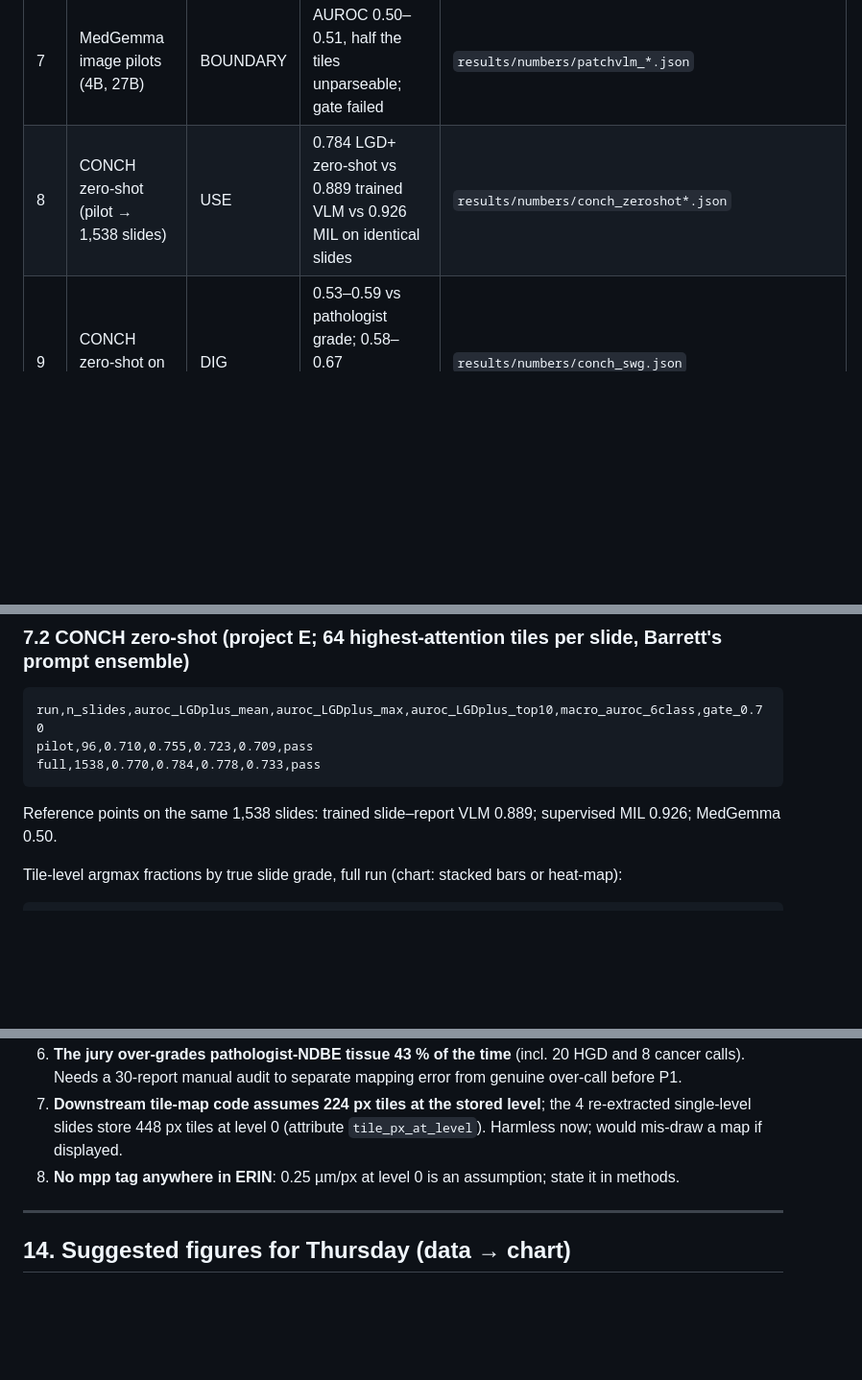
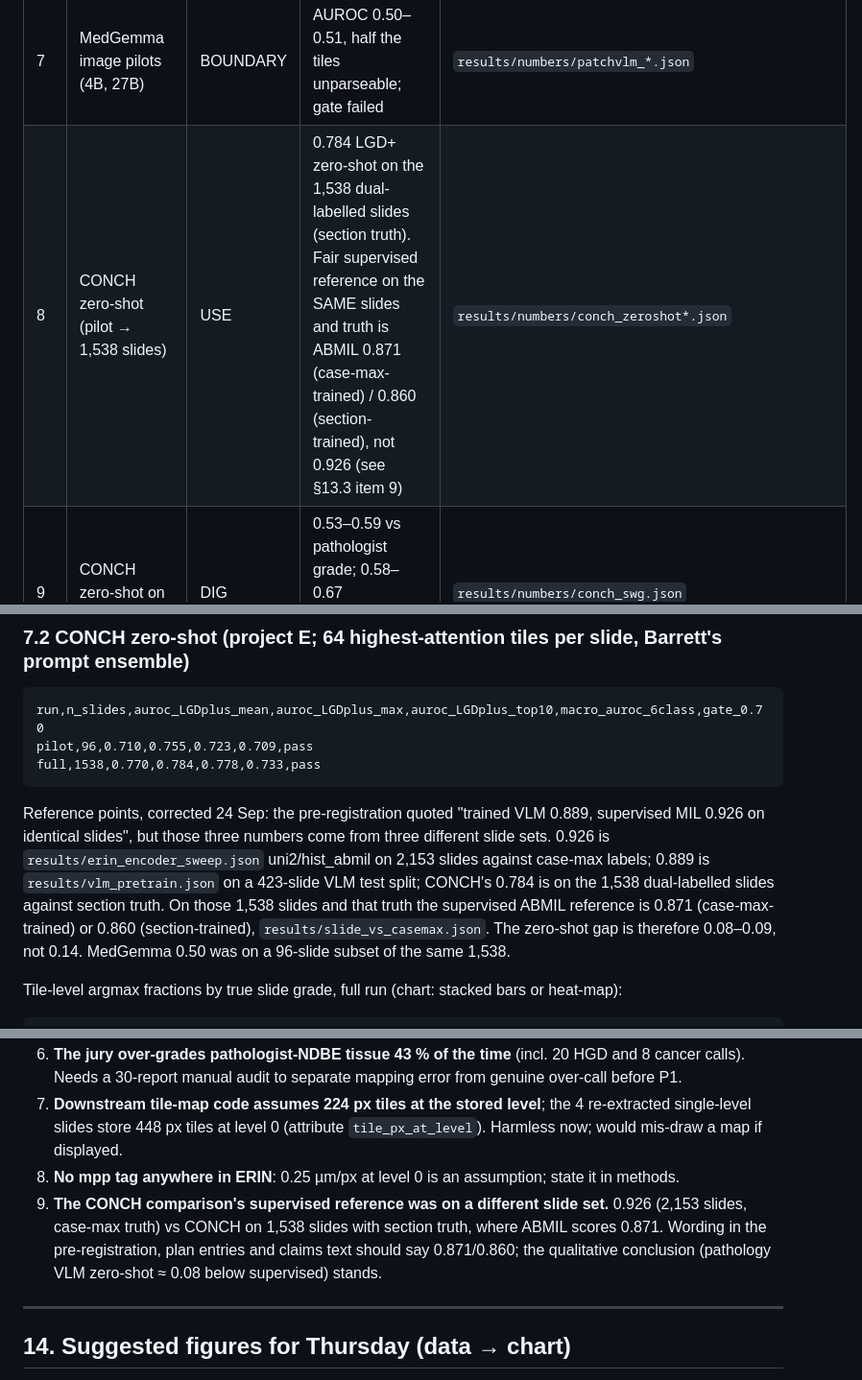
Before and after one commit to rzuberi/thesis, a Markdown page: docs/results_digest_2026-09-21_22.md, 3 parts joined by grey strips. Shown at 96% size. Drawn GitHub-style; blank space fills up the shorter version.

Commit message:
digest: CONCH supervised reference corrected to same-slide-set ABMIL 0.871/0.860 (0.926 was the 2,153-slide case-max run)

````diff
--- a/docs/results_digest_2026-09-21_22.md
+++ b/docs/results_digest_2026-09-21_22.md
@@ -21,7 +21,7 @@ Classification used throughout:
 | 5 | Zero-shot 5-year risk from report text (3 LLMs) | BOUNDARY | 0.59–0.63 vs index-grade baseline 0.62; LLM ≈ grade, as predicted | `results/numbers/prognosis_eval.json` |
 | 6 | CNV-as-text (MedGemma-27B, qwen3-32B) | USE | CNV-only prompt 0.645 vs trained CNV model 0.663; grade+CNV 0.751 > grade 0.687 | `results/numbers/cnvtext_*.json` |
 | 7 | MedGemma image pilots (4B, 27B) | BOUNDARY | AUROC 0.50–0.51, half the tiles unparseable; gate failed | `results/numbers/patchvlm_*.json` |
-| 8 | CONCH zero-shot (pilot → 1,538 slides) | USE | 0.784 LGD+ zero-shot vs 0.889 trained VLM vs 0.926 MIL on identical slides | `results/numbers/conch_zeroshot*.json` |
+| 8 | CONCH zero-shot (pilot → 1,538 slides) | USE | 0.784 LGD+ zero-shot on the 1,538 dual-labelled slides (section truth). Fair supervised reference on the SAME slides and truth is ABMIL 0.871 (case-max-trained) / 0.860 (section-trained), not 0.926 (see §13.3 item 9) | `results/numbers/conch_zeroshot*.json` |
 | 9 | CONCH zero-shot on SWG release | DIG | 0.53–0.59 vs pathologist grade; 0.58–0.67 progression; scale/subsample suspected | `results/numbers/conch_swg.json` |
 | 10 | Tile-level training vs ABMIL | USE | Within 0.02–0.03 of ABMIL; tile-level wins six-class under section labels | `results/numbers/tile_level.json` |
 | 11 | Nodal status from OGD biopsy (OCCAMS) | BOUNDARY | cN null (0.49–0.57, perm p 0.67); ypN weak (0.58–0.67), below clinical 0.66 | `results/numbers/nodal_probe.json` |
@@ -366,7 +366,7 @@ pilot,96,0.710,0.755,0.723,0.709,pass
 full,1538,0.770,0.784,0.778,0.733,pass
 ```
 
-Reference points on the same 1,538 slides: trained slide–report VLM 0.889; supervised MIL 0.926; MedGemma 0.50.
+Reference points, corrected 24 Sep: the pre-registration quoted "trained VLM 0.889, supervised MIL 0.926 on identical slides", but those three numbers come from three different slide sets. 0.926 is `results/erin_encoder_sweep.json` uni2/hist_abmil on 2,153 slides against case-max labels; 0.889 is `results/vlm_pretrain.json` on a 423-slide VLM test split; CONCH's 0.784 is on the 1,538 dual-labelled slides against section truth. On those 1,538 slides and that truth the supervised ABMIL reference is 0.871 (case-max-trained) or 0.860 (section-trained), `results/slide_vs_casemax.json`. The zero-shot gap is therefore 0.08–0.09, not 0.14. MedGemma 0.50 was on a 96-slide subset of the same 1,538.
 
 Tile-level argmax fractions by true slide grade, full run (chart: stacked bars or heat-map):
 
@@ -531,6 +531,7 @@ fold-local fusion and the extraction fix re-read; the "rescued" slides checked a
 6. **The jury over-grades pathologist-NDBE tissue 43 % of the time** (incl. 20 HGD and 8 cancer calls). Needs a 30-report manual audit to separate mapping error from genuine over-call before P1.
 7. **Downstream tile-map code assumes 224 px tiles at the stored level**; the 4 re-extracted single-level slides store 448 px tiles at level 0 (attribute `tile_px_at_level`). Harmless now; would mis-draw a map if displayed.
 8. **No mpp tag anywhere in ERIN**: 0.25 µm/px at level 0 is an assumption; state it in methods.
+9. **The CONCH comparison's supervised reference was on a different slide set.** 0.926 (2,153 slides, case-max truth) vs CONCH on 1,538 slides with section truth, where ABMIL scores 0.871. Wording in the pre-registration, plan entries and claims text should say 0.871/0.860; the qualitative conclusion (pathology VLM zero-shot ≈ 0.08 below supervised) stands.
 
 ---
 
````
